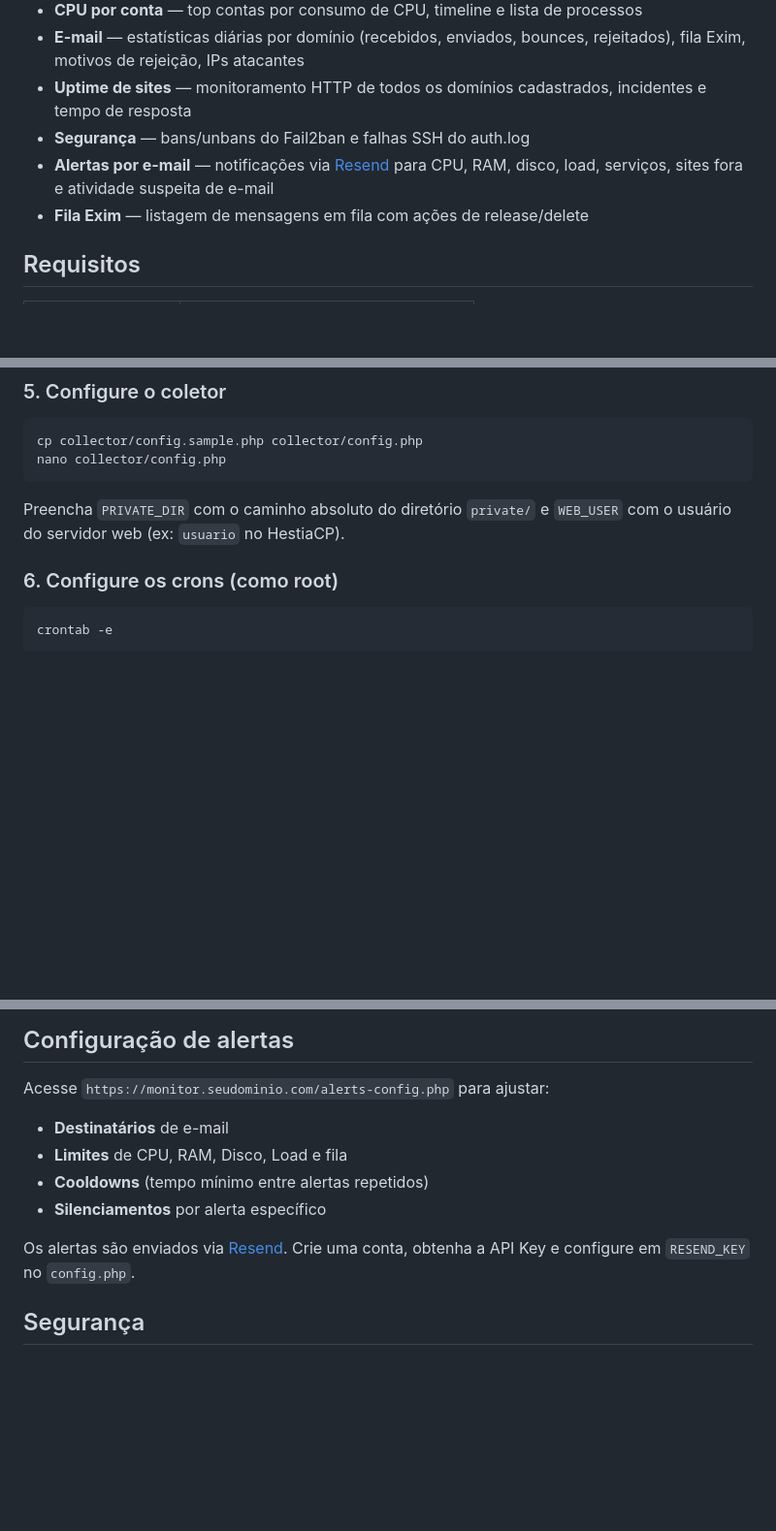
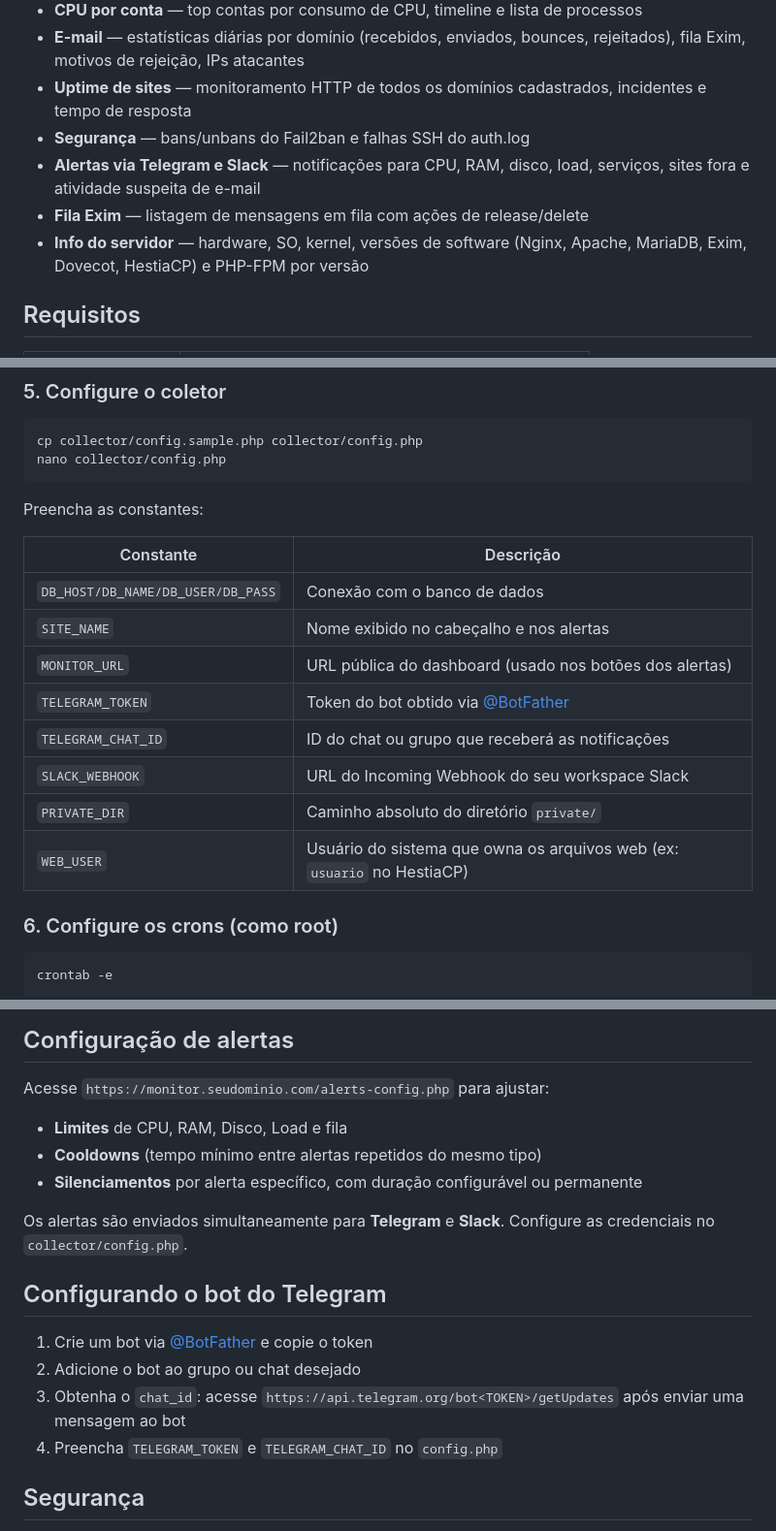
Before and after one commit to rafacrt/server-monitor, a Markdown page: README.md, 3 parts joined by grey strips. Shown at 97% size. Drawn GitHub-style; blank space fills up the shorter version.

Commit message:
README: atualiza para Telegram+Slack e documenta server-info.php

````diff
--- a/README.md
+++ b/README.md
@@ -11,8 +11,9 @@ Dashboard de monitoramento de servidor Linux em tempo real. Desenvolvido para se
 - **E-mail** — estatísticas diárias por domínio (recebidos, enviados, bounces, rejeitados), fila Exim, motivos de rejeição, IPs atacantes
 - **Uptime de sites** — monitoramento HTTP de todos os domínios cadastrados, incidentes e tempo de resposta
 - **Segurança** — bans/unbans do Fail2ban e falhas SSH do auth.log
-- **Alertas por e-mail** — notificações via [Resend](https://resend.com) para CPU, RAM, disco, load, serviços, sites fora e atividade suspeita de e-mail
+- **Alertas via Telegram e Slack** — notificações para CPU, RAM, disco, load, serviços, sites fora e atividade suspeita de e-mail
 - **Fila Exim** — listagem de mensagens em fila com ações de release/delete
+- **Info do servidor** — hardware, SO, kernel, versões de software (Nginx, Apache, MariaDB, Exim, Dovecot, HestiaCP) e PHP-FPM por versão
 
 ## Requisitos
 
@@ -114,7 +118,18 @@ cp collector/config.sample.php collector/config.php
 nano collector/config.php
 ```
 
-Preencha `PRIVATE_DIR` com o caminho absoluto do diretório `private/` e `WEB_USER` com o usuário do servidor web (ex: `usuario` no HestiaCP).
+Preencha as constantes:
+
+| Constante | Descrição |
+|---|---|
+| `DB_HOST/DB_NAME/DB_USER/DB_PASS` | Conexão com o banco de dados |
+| `SITE_NAME` | Nome exibido no cabeçalho e nos alertas |
+| `MONITOR_URL` | URL pública do dashboard (usado nos botões dos alertas) |
+| `TELEGRAM_TOKEN` | Token do bot obtido via [@BotFather](https://t.me/BotFather) |
+| `TELEGRAM_CHAT_ID` | ID do chat ou grupo que receberá as notificações |
+| `SLACK_WEBHOOK` | URL do Incoming Webhook do seu workspace Slack |
+| `PRIVATE_DIR` | Caminho absoluto do diretório `private/` |
+| `WEB_USER` | Usuário do sistema que owna os arquivos web (ex: `usuario` no HestiaCP) |
 
 ### 6. Configure os crons (como root)
 
@@ -142,12 +157,18 @@ chmod 640 private/config.php
 
 Acesse `https://monitor.seudominio.com/alerts-config.php` para ajustar:
 
-- **Destinatários** de e-mail
 - **Limites** de CPU, RAM, Disco, Load e fila
-- **Cooldowns** (tempo mínimo entre alertas repetidos)
-- **Silenciamentos** por alerta específico
+- **Cooldowns** (tempo mínimo entre alertas repetidos do mesmo tipo)
+- **Silenciamentos** por alerta específico, com duração configurável ou permanente
 
-Os alertas são enviados via [Resend](https://resend.com). Crie uma conta, obtenha a API Key e configure em `RESEND_KEY` no `config.php`.
+Os alertas são enviados simultaneamente para **Telegram** e **Slack**. Configure as credenciais no `collector/config.php`.
+
+## Configurando o bot do Telegram
+
+1. Crie um bot via [@BotFather](https://t.me/BotFather) e copie o token
+2. Adicione o bot ao grupo ou chat desejado
+3. Obtenha o `chat_id`: acesse `https://api.telegram.org/bot<TOKEN>/getUpdates` após enviar uma mensagem ao bot
+4. Preencha `TELEGRAM_TOKEN` e `TELEGRAM_CHAT_ID` no `config.php`
 
 ## Segurança
 
````
Also changed, not shown: other parts of README.md (+7 -4 lines).
